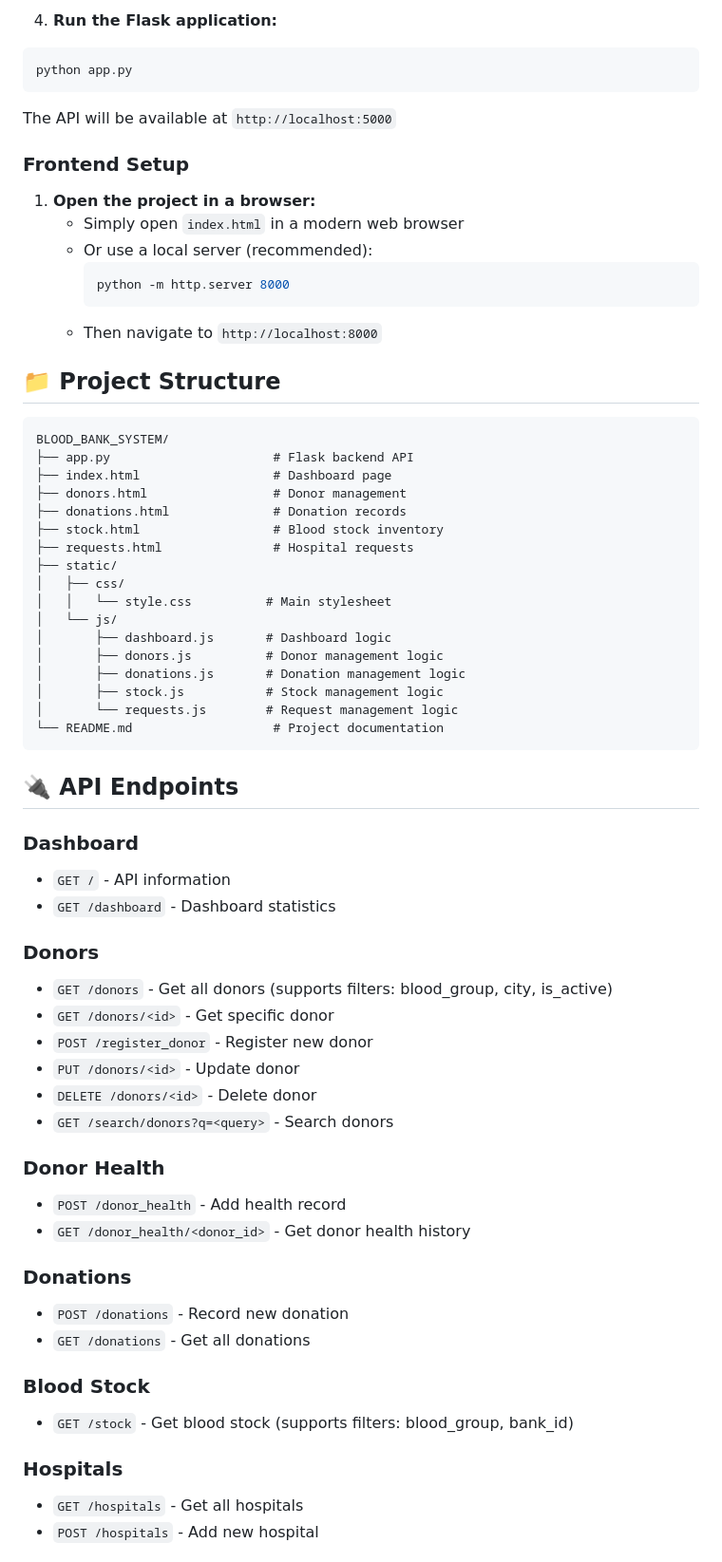
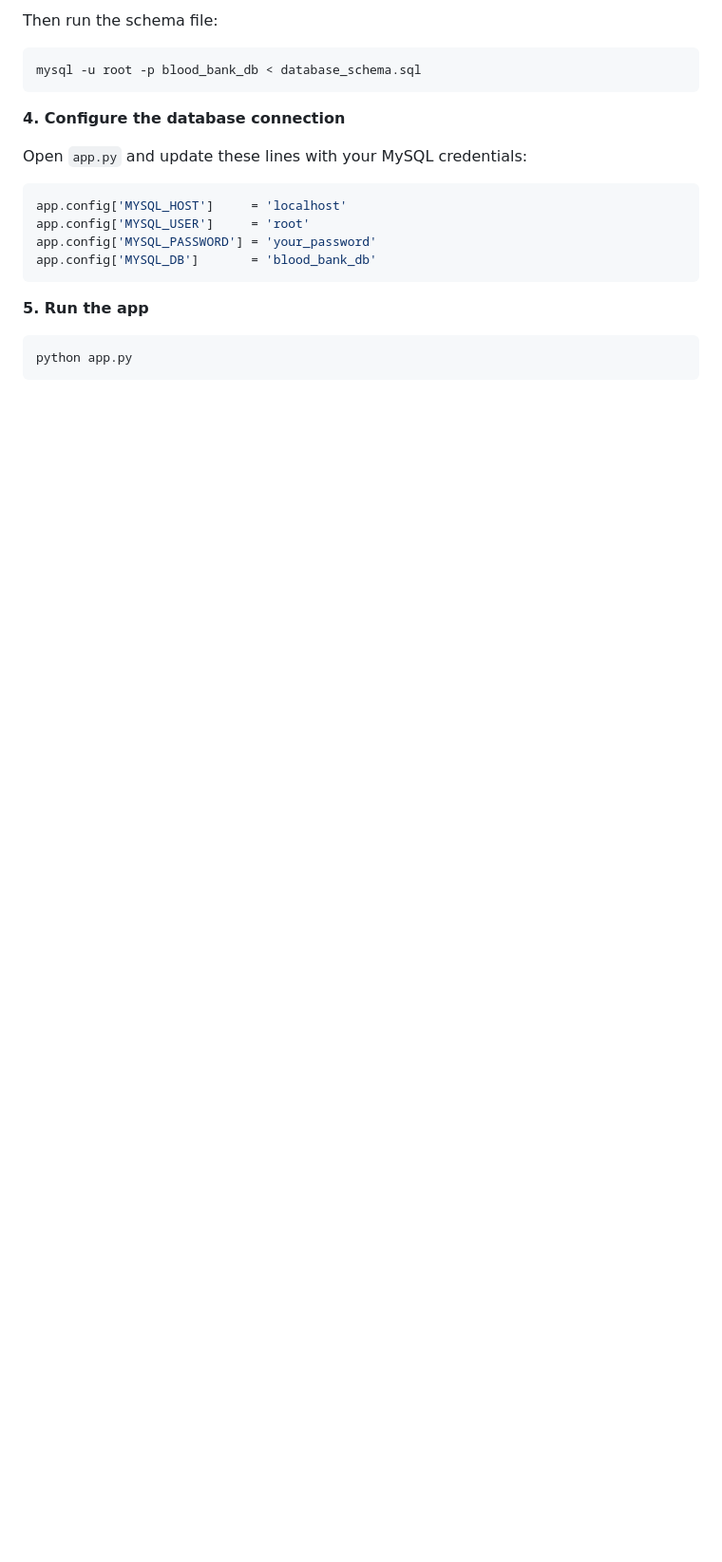
Before and after one commit to krishna0743/Blood_Bank_Management, a Markdown page: README.md, the part around one of its changes. Shown at 95% size. Rendered like a GitHub page; blank space fills up the shorter version.

````diff
--- a/README.md
+++ b/README.md
@@ -78,68 +60,21 @@ pip install flask flask-cors flask-mysqldb
 
-4. **Run the Flask application:**
+Then run the schema file:
+```bash
+mysql -u root -p blood_bank_db < database_schema.sql
+```
+
+**4. Configure the database connection**
+
+Open `app.py` and update these lines with your MySQL credentials:
+```python
+app.config['MYSQL_HOST']     = 'localhost'
+app.config['MYSQL_USER']     = 'root'
+app.config['MYSQL_PASSWORD'] = 'your_password'
+app.config['MYSQL_DB']       = 'blood_bank_db'
+```
+
+**5. Run the app**
 ```bash
 python app.py
 ```
-The API will be available at `http://localhost:5000`
 
-### Frontend Setup
-
-1. **Open the project in a browser:**
-   - Simply open `index.html` in a modern web browser
-   - Or use a local server (recommended):
-     ```bash
-     python -m http.server 8000
-     ```
-   - Then navigate to `http://localhost:8000`
-
-## 📁 Project Structure
-
-```
-BLOOD_BANK_SYSTEM/
-├── app.py                      # Flask backend API
-├── index.html                  # Dashboard page
-├── donors.html                 # Donor management
-├── donations.html              # Donation records
-├── stock.html                  # Blood stock inventory
-├── requests.html               # Hospital requests
-├── static/
-│   ├── css/
-│   │   └── style.css          # Main stylesheet
-│   └── js/
-│       ├── dashboard.js       # Dashboard logic
-│       ├── donors.js          # Donor management logic
-│       ├── donations.js       # Donation management logic
-│       ├── stock.js           # Stock management logic
-│       └── requests.js        # Request management logic
-└── README.md                   # Project documentation
-```
-
-## 🔌 API Endpoints
-
-### Dashboard
-- `GET /` - API information
-- `GET /dashboard` - Dashboard statistics
-
-### Donors
-- `GET /donors` - Get all donors (supports filters: blood_group, city, is_active)
-- `GET /donors/<id>` - Get specific donor
-- `POST /register_donor` - Register new donor
-- `PUT /donors/<id>` - Update donor
-- `DELETE /donors/<id>` - Delete donor
-- `GET /search/donors?q=<query>` - Search donors
-
-### Donor Health
-- `POST /donor_health` - Add health record
-- `GET /donor_health/<donor_id>` - Get donor health history
-
-### Donations
-- `POST /donations` - Record new donation
-- `GET /donations` - Get all donations
-
-### Blood Stock
-- `GET /stock` - Get blood stock (supports filters: blood_group, bank_id)
-
-### Hospitals
-- `GET /hospitals` - Get all hospitals
-- `POST /hospitals` - Add new hospital
-
````
Also changed, not shown: other parts of README.md (+191 -179 lines).
